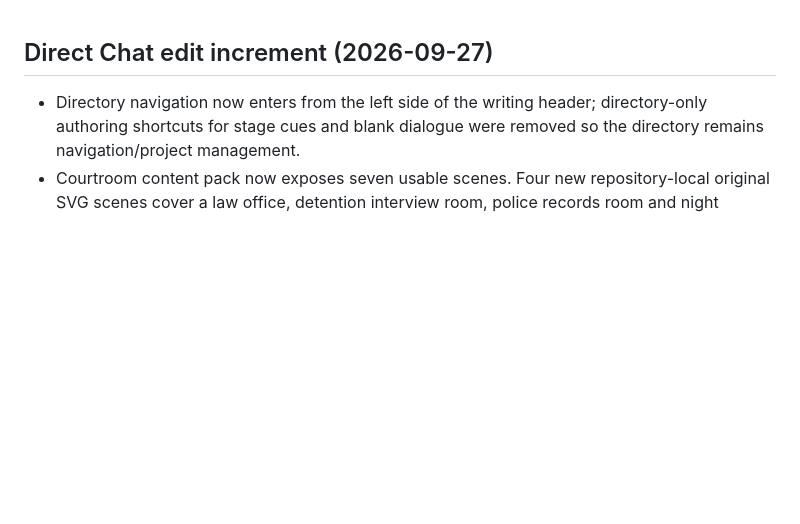
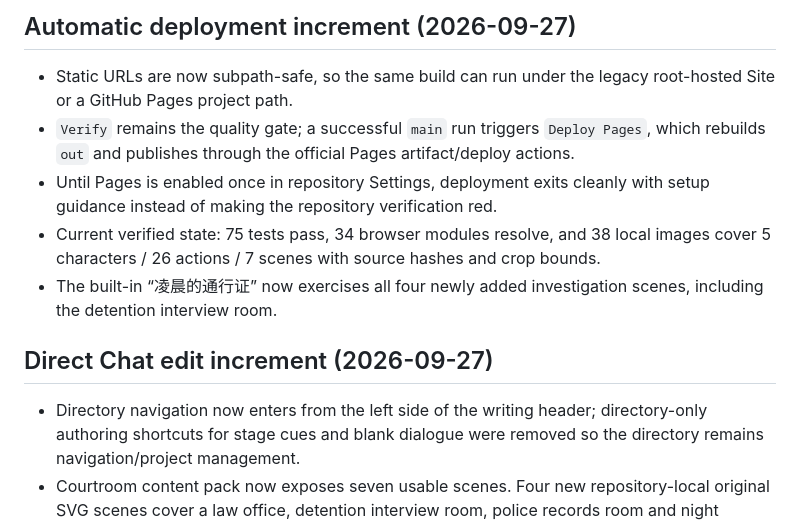
Before and after one commit to 6jingyong/yahari-script, a Markdown page: IMPLEMENTATION_STATUS.md, the part around the change. Rendered like a GitHub page; blank space fills up the shorter version.

Commit message:
Record automatic deployment milestone

```diff
--- a/IMPLEMENTATION_STATUS.md
+++ b/IMPLEMENTATION_STATUS.md
@@ -1,3 +1,11 @@
+## Automatic deployment increment (2026-09-27)
+
+- Static URLs are now subpath-safe, so the same build can run under the legacy root-hosted Site or a GitHub Pages project path.
+- `Verify` remains the quality gate; a successful `main` run triggers `Deploy Pages`, which rebuilds `out` and publishes through the official Pages artifact/deploy actions.
+- Until Pages is enabled once in repository Settings, deployment exits cleanly with setup guidance instead of making the repository verification red.
+- Current verified state: 75 tests pass, 34 browser modules resolve, and 38 local images cover 5 characters / 26 actions / 7 scenes with source hashes and crop bounds.
+- The built-in “凌晨的通行证” now exercises all four newly added investigation scenes, including the detention interview room.
+
 ## Direct Chat edit increment (2026-09-27)
 
 - Directory navigation now enters from the left side of the writing header; directory-only authoring shortcuts for stage cues and blank dialogue were removed so the directory remains navigation/project management.
```
